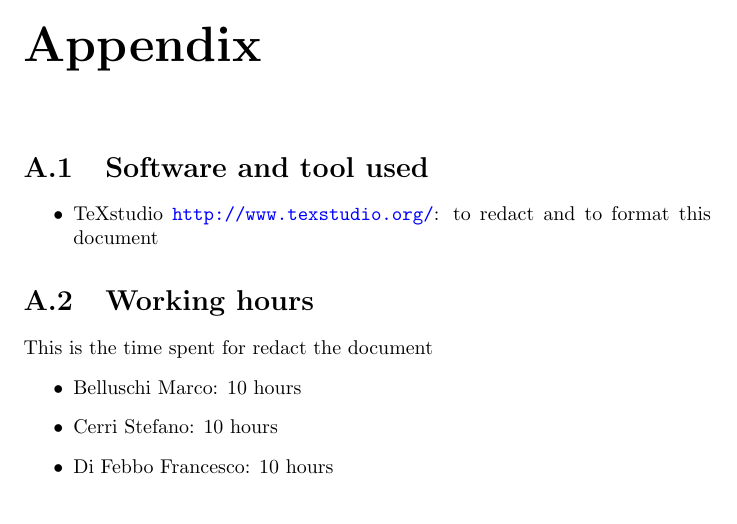
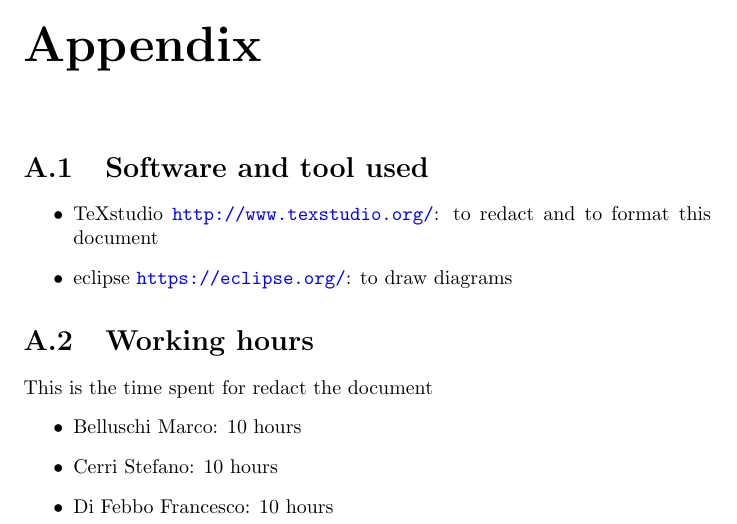
Before and after one commit to FrancescoDiFebbo/belluschi-cerri-difebbo, a LaTeX document (ITPD/Integration test plan.tex, which reads ITPD/appendix/software_and_tools.tex): part of page 16 of 16, cut so that both start at the same text. Compiled offline with pdfLaTeX.

Commit message:
software used

```diff
--- a/ITPD/appendix/software_and_tools.tex
+++ b/ITPD/appendix/software_and_tools.tex
@@ -1,3 +1,4 @@
 \begin{itemize}
 	\item TeXstudio \url{http://www.texstudio.org/}: to redact and to format this document
+	\item eclipse \url{https://eclipse.org/}: to draw diagrams
 \end{itemize}
```
Also changed, not shown: ITPD/Integration test plan.pdf.
